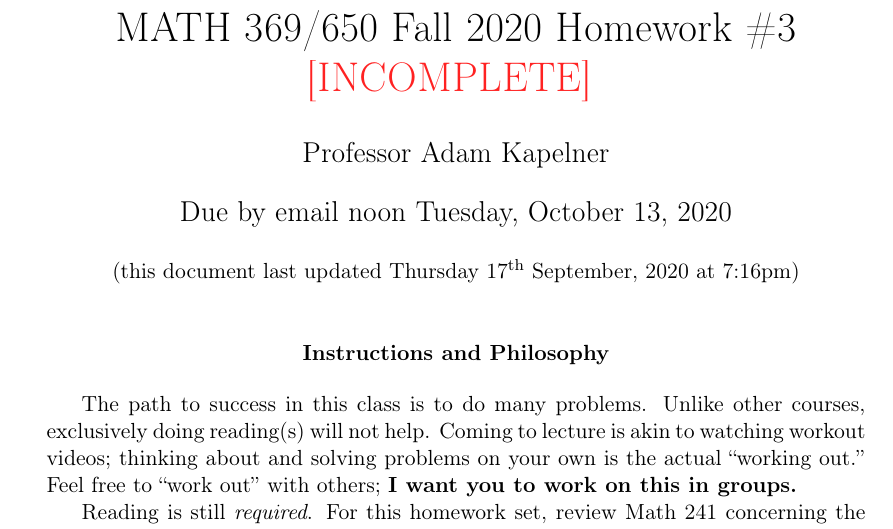
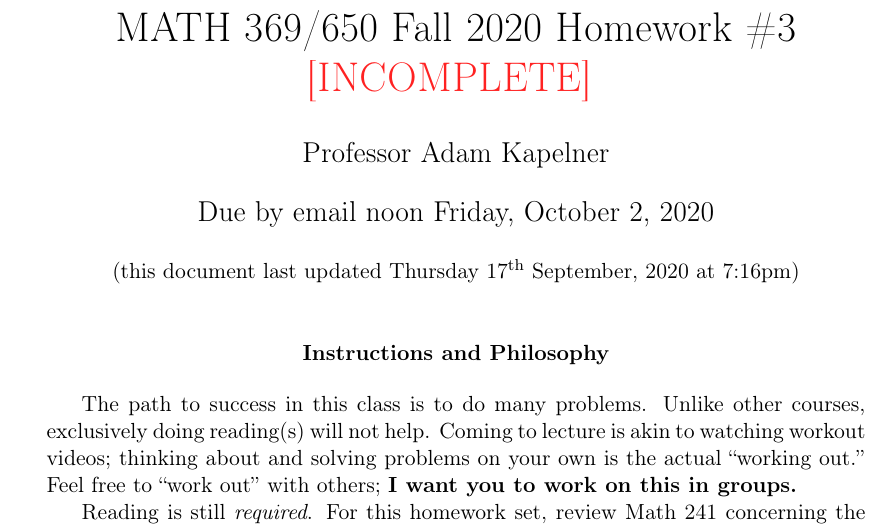
Before and after one commit to kapelner/QC_Math_369_Fall_2020, a LaTeX problem sheet (homeworks/hw03/hw03.tex): part of page 1 of 10, cut so that both start at the same text. Compiled offline with pdfLaTeX.

Commit message:
HW3 part a fixed due date

```diff
--- a/homeworks/hw03/hw03.tex
+++ b/homeworks/hw03/hw03.tex
@@ -12,7 +12,7 @@
 \author{Professor Adam Kapelner} %STUDENTS: write your name here
 
 \iftoggle{professormode}{
-\date{Due by email noon Tuesday, October 13, \the\year{} \\ \vspace{0.5cm} \small (this document last updated \today ~at \currenttime)}
+\date{Due by email noon Friday, October 2, \the\year{} \\ \vspace{0.5cm} \small (this document last updated \today ~at \currenttime)}
 }
 
 \renewcommand{\abstractname}{Instructions and Philosophy}
```
Also changed, not shown: README.md, homeworks/hw03/hw03.pdf.
